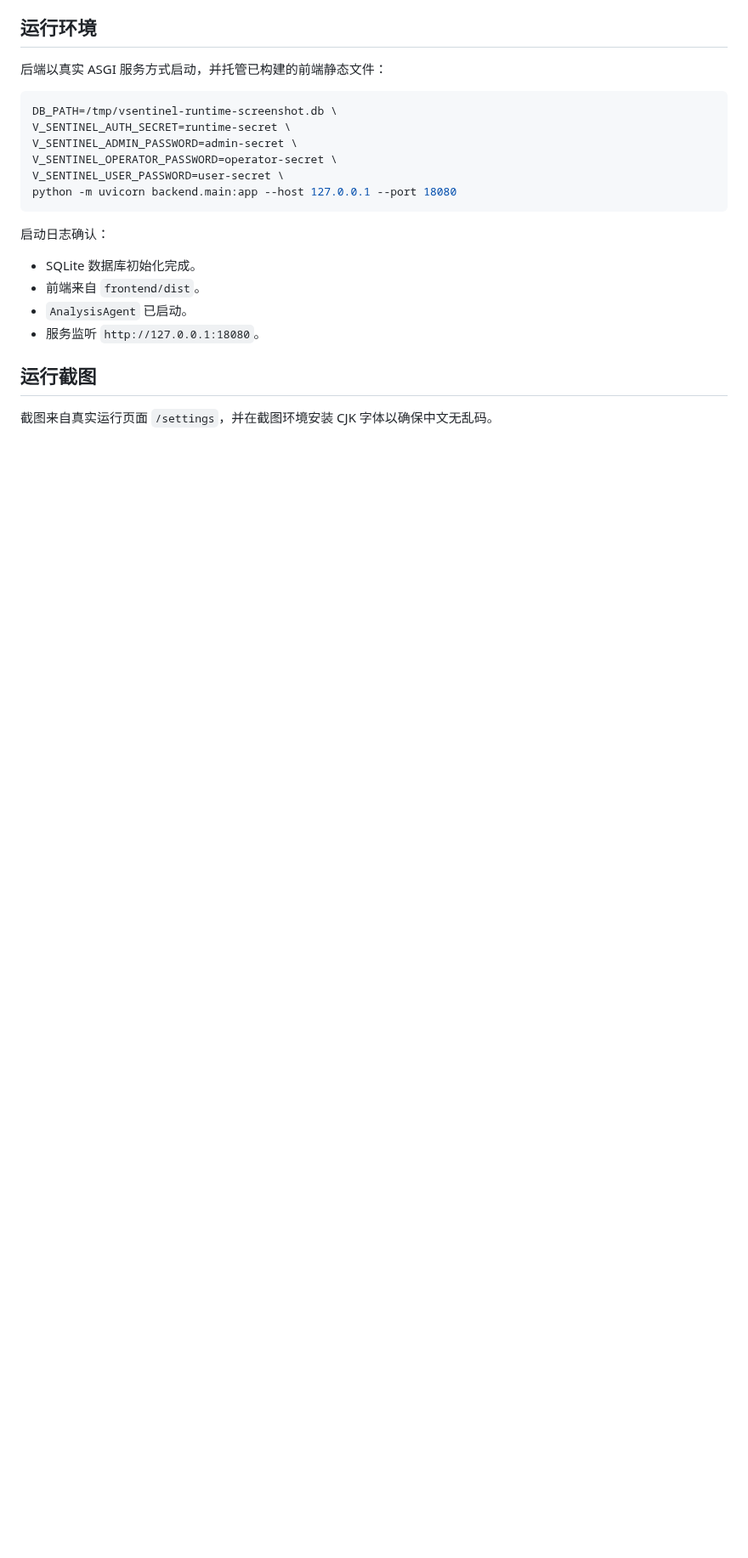
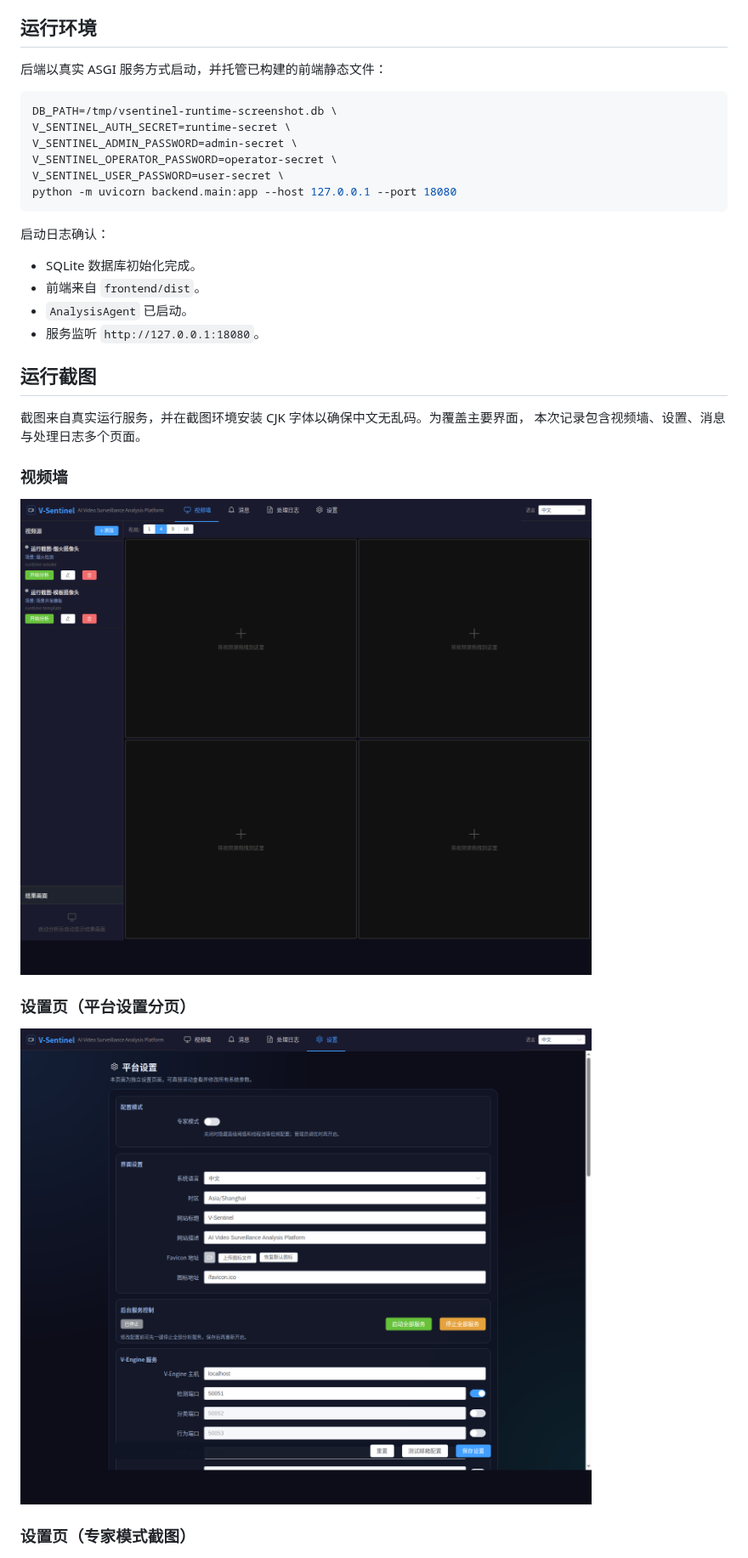
Before and after one commit to doubletry/V-Sentinel-Smoke, a Markdown page: docs/runtime-verification.md, the part around one of its changes. Shown at 85% size. GitHub-like rendering; pictures changed too: docs/screenshots/runtime-settings-platform.png (added), docs/screenshots/runtime-video-wall.png (added); blank space fills up the shorter version.

```diff
--- a/docs/runtime-verification.md
+++ b/docs/runtime-verification.md
@@ -24,6 +24,17 @@ python -m uvicorn backend.main:app --host 127.0.0.1 --port 18080
 
 ## 运行截图
 
-截图来自真实运行页面 `/settings`，并在截图环境安装 CJK 字体以确保中文无乱码。
+截图来自真实运行服务，并在截图环境安装 CJK 字体以确保中文无乱码。为覆盖主要界面，
+本次记录包含视频墙、设置、消息与处理日志多个页面。
+
+### 视频墙
+
+![真实运行视频墙截图](screenshots/runtime-video-wall.png)
+
+### 设置页（平台设置分页）
+
+![真实运行平台设置截图](screenshots/runtime-settings-platform.png)
+
+### 设置页（专家模式截图）
 
 ![真实运行设置页截图](screenshots/runtime-settings-expert-mode.png)
```
Also changed, not shown: other parts of docs/runtime-verification.md (+10 -2 lines), docs/screenshots/runtime-messages.png (added), docs/screenshots/runtime-processing-logs.png (added).
